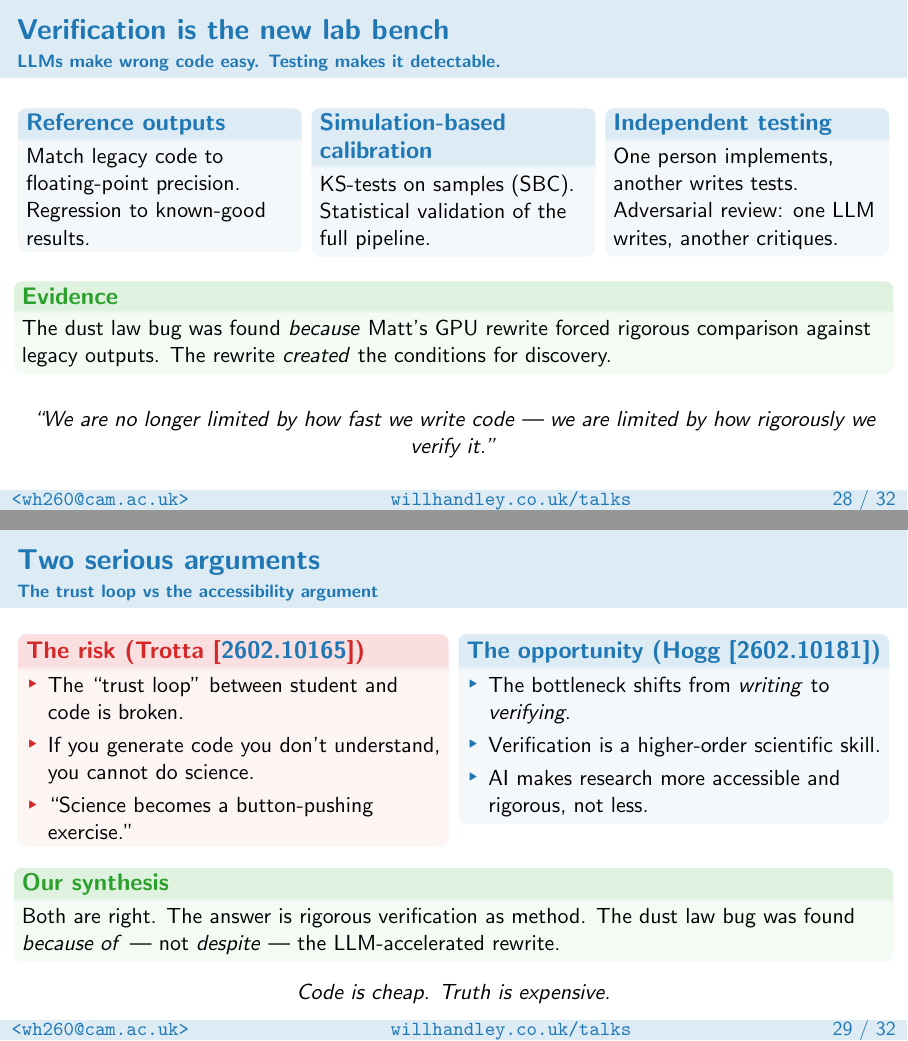
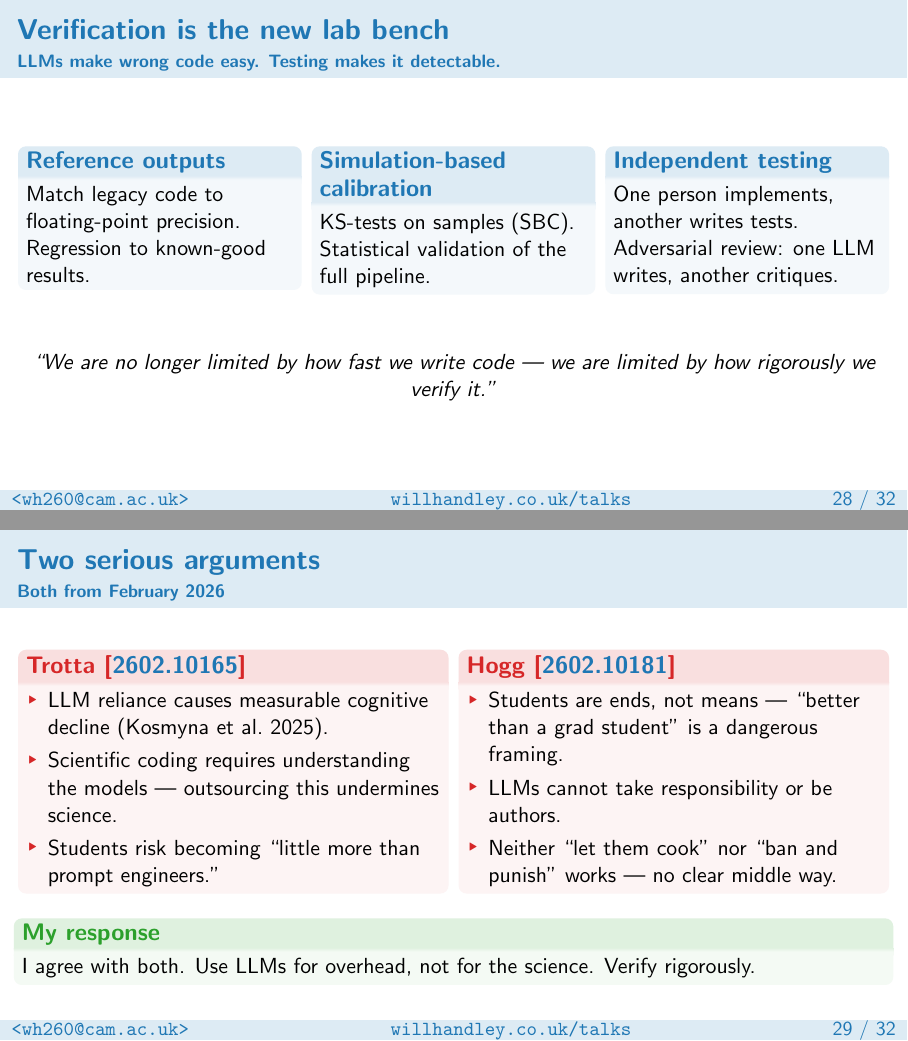
Before and after one commit to williamjameshandley/talks, LaTeX slides (will_handley.tex): pages 35 and 37 of 40, joined at a grey line. Compiled offline with pdfLaTeX.

Commit message:
Update README, Trotta/Hogg slide, Wei-Ning citations, Dily figure, add PDF
- README: correct title/abstract from IoA colloquium email
- Trotta/Hogg slide: faithful summaries of both papers
- Wei-Ning slide: add arxiv citations, accurate LLM role description
- Replace Dily's Bayes factor figure with corrected x-axis version
- Remove dust law bug references (per Matt's correction)
- Add compiled PDF for branch download link

Co-Authored-By: Claude Opus 4.6 <noreply@anthropic.com>

```diff
--- a/will_handley.tex
+++ b/will_handley.tex
@@ -785,10 +785,6 @@
             One person implements, another writes tests. Adversarial review: one LLM writes, another critiques.
         \end{block}
     \end{columns}
-    \vspace{0.5em}
-    \begin{exampleblock}{Evidence}
-        The dust law bug was found \textit{because} Matt's GPU rewrite forced rigorous comparison against legacy outputs. The rewrite \textit{created} the conditions for discovery.
-    \end{exampleblock}
     \vfill
     \begin{center}
         \textit{``We are no longer limited by how fast we write code --- we are limited by how rigorously we verify it.''}
@@ -798,7 +794,7 @@
 % Slide 2.8: Trotta & Hogg (tension + resolution)
 \begin{frame}
     \frametitle{Two serious arguments}
-    \framesubtitle{The trust loop vs the accessibility argument}
+    \framesubtitle{Both from February 2026}
     \vspace{-0.5em}
     \only<1>{%
     \begin{columns}[T]
@@ -811,30 +807,26 @@
     \only<2>{%
     \begin{columns}[T]
         \column{0.48\textwidth}
-        \begin{alertblock}{The risk (Trotta \arxiv{2602.10165})}
+        \begin{alertblock}{Trotta \arxiv{2602.10165}}
             \begin{itemize}
-                \item The ``trust loop'' between student and code is broken.
-                \item If you generate code you don't understand, you cannot do science.
-                \item ``Science becomes a button-pushing exercise.''
+                \item LLM reliance causes measurable cognitive decline (Kosmyna et al.\ 2025).
+                \item Scientific coding requires understanding the models --- outsourcing this undermines science.
+                \item Students risk becoming ``little more than prompt engineers.''
             \end{itemize}
         \end{alertblock}
         \column{0.48\textwidth}
-        \begin{block}{The opportunity (Hogg \arxiv{2602.10181})}
+        \begin{alertblock}{Hogg \arxiv{2602.10181}}
             \begin{itemize}
-                \item The bottleneck shifts from \textit{writing} to \textit{verifying}.
-                \item Verification is a higher-order scientific skill.
-                \item AI makes research more accessible and rigorous, not less.
+                \item Students are ends, not means --- ``better than a grad student'' is a dangerous framing.
+                \item LLMs cannot take responsibility or be authors.
+                \item Neither ``let them cook'' nor ``ban and punish'' works --- no clear middle way.
             \end{itemize}
-        \end{block}
+        \end{alertblock}
     \end{columns}
     \vspace{0.5em}
-    \begin{exampleblock}{Our synthesis}
-        Both are right. The answer is rigorous verification as method. The dust law bug was found \textit{because of} --- not \textit{despite} --- the LLM-accelerated rewrite.
+    \begin{exampleblock}{My response}
+        I agree with both. Use LLMs for overhead, not for the science. Verify rigorously.
     \end{exampleblock}
-    \vfill
-    \begin{center}
-        \textit{Code is cheap. Truth is expensive.}
-    \end{center}
     }
 \end{frame}
 
```
Also changed, not shown: README.md, figures/bayes_factor_dot_desi.pdf (added), will_handley_ioa_2026.pdf (added), will_handley.tex (8 more changed lines).
